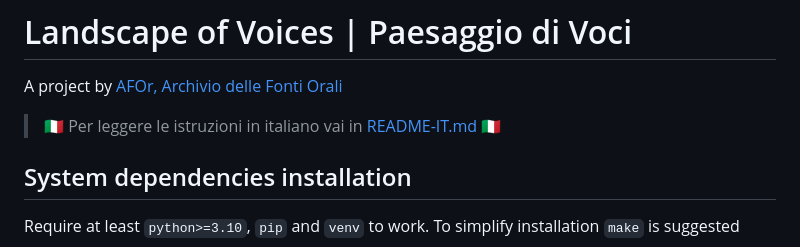
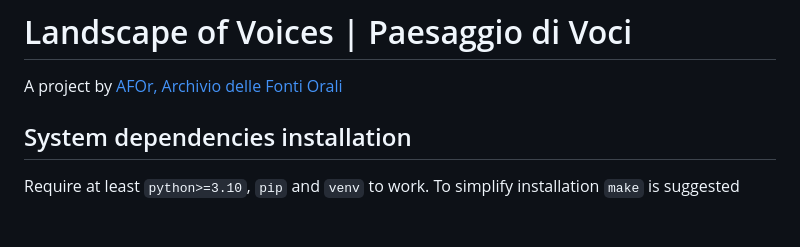
Before and after one commit to archiviofontiorali/voice-landscape, a Markdown page: README.md, the part around the change. GitHub-like rendering; blank space fills up the shorter version.

Commit message:
Remove italian readme

```diff
--- a/README.md
+++ b/README.md
@@ -1,7 +1,6 @@
 # Landscape of Voices | Paesaggio di Voci
 A project by [AFOr, Archivio delle Fonti Orali](https://afor.dev)
 
-> 🇮🇹 Per leggere le istruzioni in italiano vai in [README-IT.md](/README-it.md) 🇮🇹
 
 ## System dependencies installation
 Require at least `python>=3.10`, `pip` and `venv` to work.
```
Also changed, not shown: README-it.md (deleted, +0 -153 lines).
